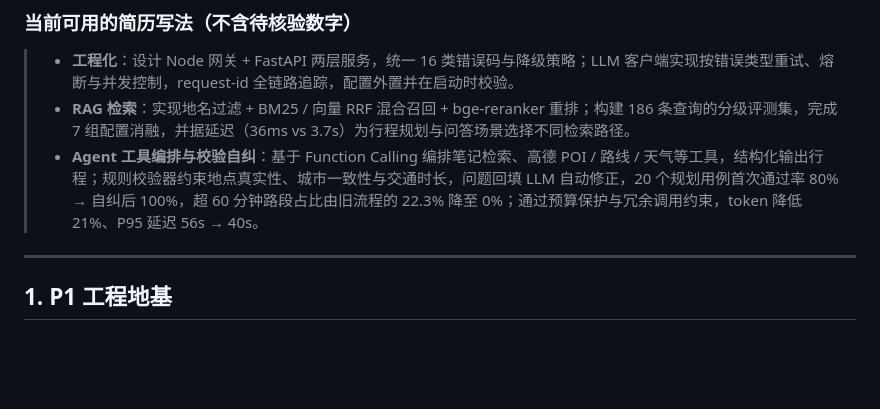
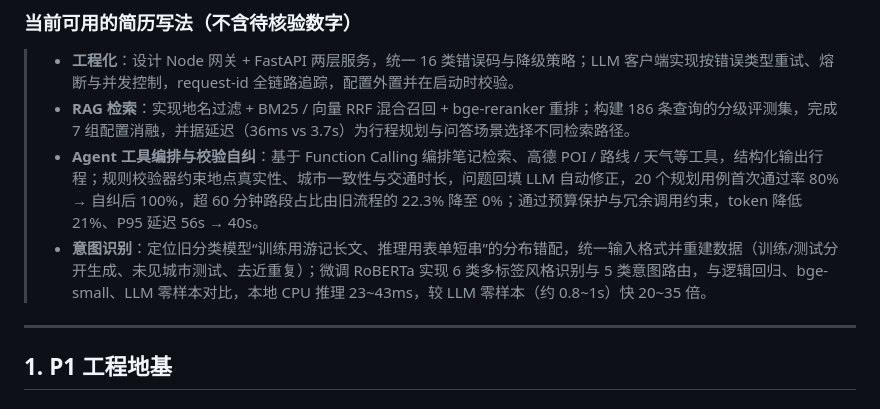
Before and after one commit to usercjr/gaode-test, a Markdown page: docs/interview_notes.md, the part around the change. GitHub-like rendering; blank space fills up the shorter version.

Commit message:
docs: add P4 resume line that does not depend on unverified labels
Co-Authored-By: Claude Opus 5.5 <noreply@anthropic.com>

```diff
--- a/docs/interview_notes.md
+++ b/docs/interview_notes.md
@@ -61,6 +61,7 @@
 > - **工程化**：设计 Node 网关 + FastAPI 两层服务，统一 16 类错误码与降级策略；LLM 客户端实现按错误类型重试、熔断与并发控制，request-id 全链路追踪，配置外置并在启动时校验。
 > - **RAG 检索**：实现地名过滤 + BM25 / 向量 RRF 混合召回 + bge-reranker 重排；构建 186 条查询的分级评测集，完成 7 组配置消融，并据延迟（36ms vs 3.7s）为行程规划与问答场景选择不同检索路径。
 > - **Agent 工具编排与校验自纠**：基于 Function Calling 编排笔记检索、高德 POI / 路线 / 天气等工具，结构化输出行程；规则校验器约束地点真实性、城市一致性与交通时长，问题回填 LLM 自动修正，20 个规划用例首次通过率 80% → 自纠后 100%，超 60 分钟路段占比由旧流程的 22.3% 降至 0%；通过预算保护与冗余调用约束，token 降低 21%、P95 延迟 56s → 40s。
+> - **意图识别**：定位旧分类模型“训练用游记长文、推理用表单短串”的分布错配，统一输入格式并重建数据（训练/测试分开生成、未见城市测试、去近重复）；微调 RoBERTa 实现 6 类多标签风格识别与 5 类意图路由，与逻辑回归、bge-small、LLM 零样本对比，本地 CPU 推理 23~43ms，较 LLM 零样本（约 0.8~1s）快 20~35 倍。
 
 ---
 
```
